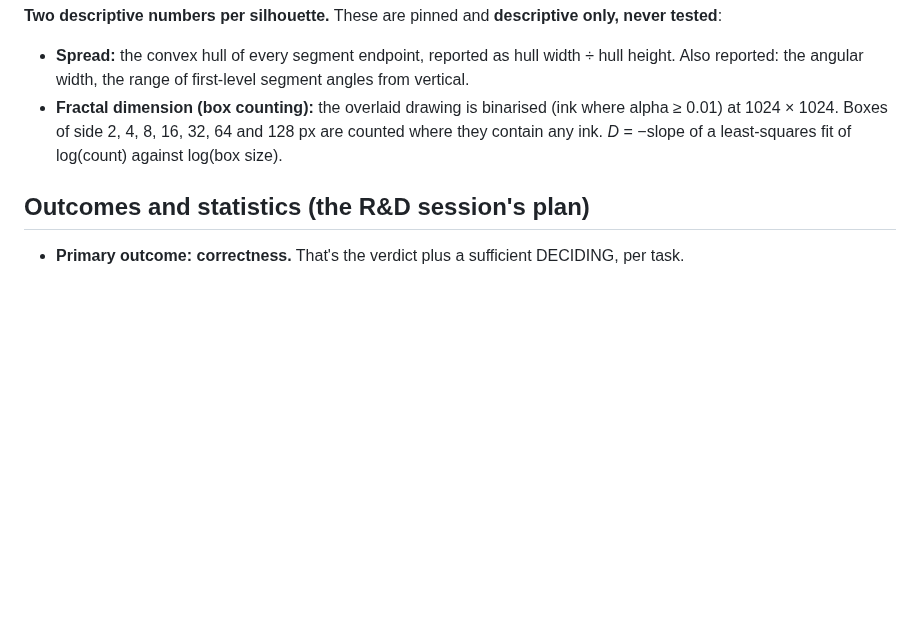
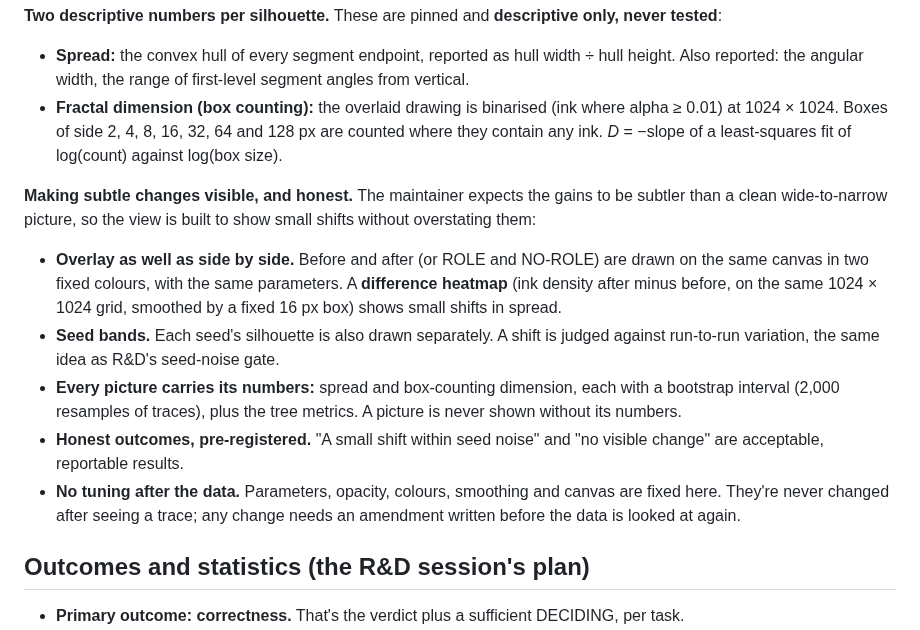
Before and after one commit to mcp-tool-shop-org/aspire-si, a Markdown page: docs/runs/2026-10-10-stage1-evaluation-plan-draft.md, the part around the change. GitHub-like rendering; blank space fills up the shorter version.

Commit message:
Evaluation plan: the shape view shows subtle change honestly (an overlay and a difference heatmap, seed bands, numbers with bootstrap intervals beside every picture, null outcomes pre-registered, no tuning after the data)
Co-Authored-By: Claude Opus 5.5 <noreply@anthropic.com>

```diff
--- a/docs/runs/2026-10-10-stage1-evaluation-plan-draft.md
+++ b/docs/runs/2026-10-10-stage1-evaluation-plan-draft.md
@@ -199,6 +199,21 @@ identical for every model:
   1024 × 1024. Boxes of side 2, 4, 8, 16, 32, 64 and 128 px are counted where they contain any ink.
   *D* = −slope of a least-squares fit of log(count) against log(box size).
 
+**Making subtle changes visible, and honest.** The maintainer expects the gains to be subtler than a clean
+wide-to-narrow picture, so the view is built to show small shifts without overstating them:
+- **Overlay as well as side by side.** Before and after (or ROLE and NO-ROLE) are drawn on the same canvas
+  in two fixed colours, with the same parameters. A **difference heatmap** (ink density after minus before,
+  on the same 1024 × 1024 grid, smoothed by a fixed 16 px box) shows small shifts in spread.
+- **Seed bands.** Each seed's silhouette is also drawn separately. A shift is judged against run-to-run
+  variation, the same idea as R&D's seed-noise gate.
+- **Every picture carries its numbers:** spread and box-counting dimension, each with a bootstrap interval
+  (2,000 resamples of traces), plus the tree metrics. A picture is never shown without its numbers.
+- **Honest outcomes, pre-registered.** "A small shift within seed noise" and "no visible change" are
+  acceptable, reportable results.
+- **No tuning after the data.** Parameters, opacity, colours, smoothing and canvas are fixed here. They're
+  never changed after seeing a trace; any change needs an amendment written before the data is looked at
+  again.
+
 ## Outcomes and statistics (the R&D session's plan)
 
 - **Primary outcome: correctness.** That's the verdict plus a sufficient DECIDING, per task.
```
